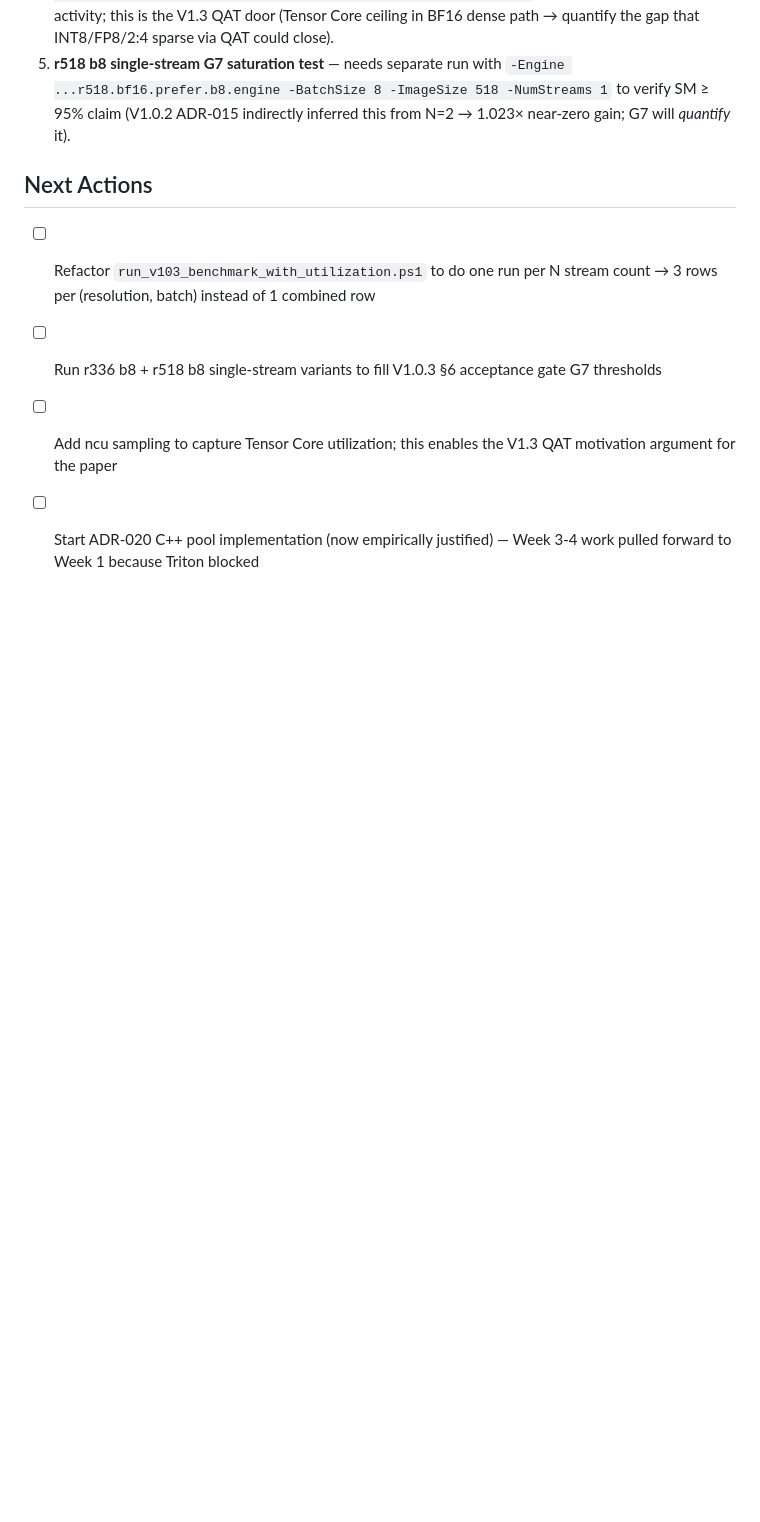
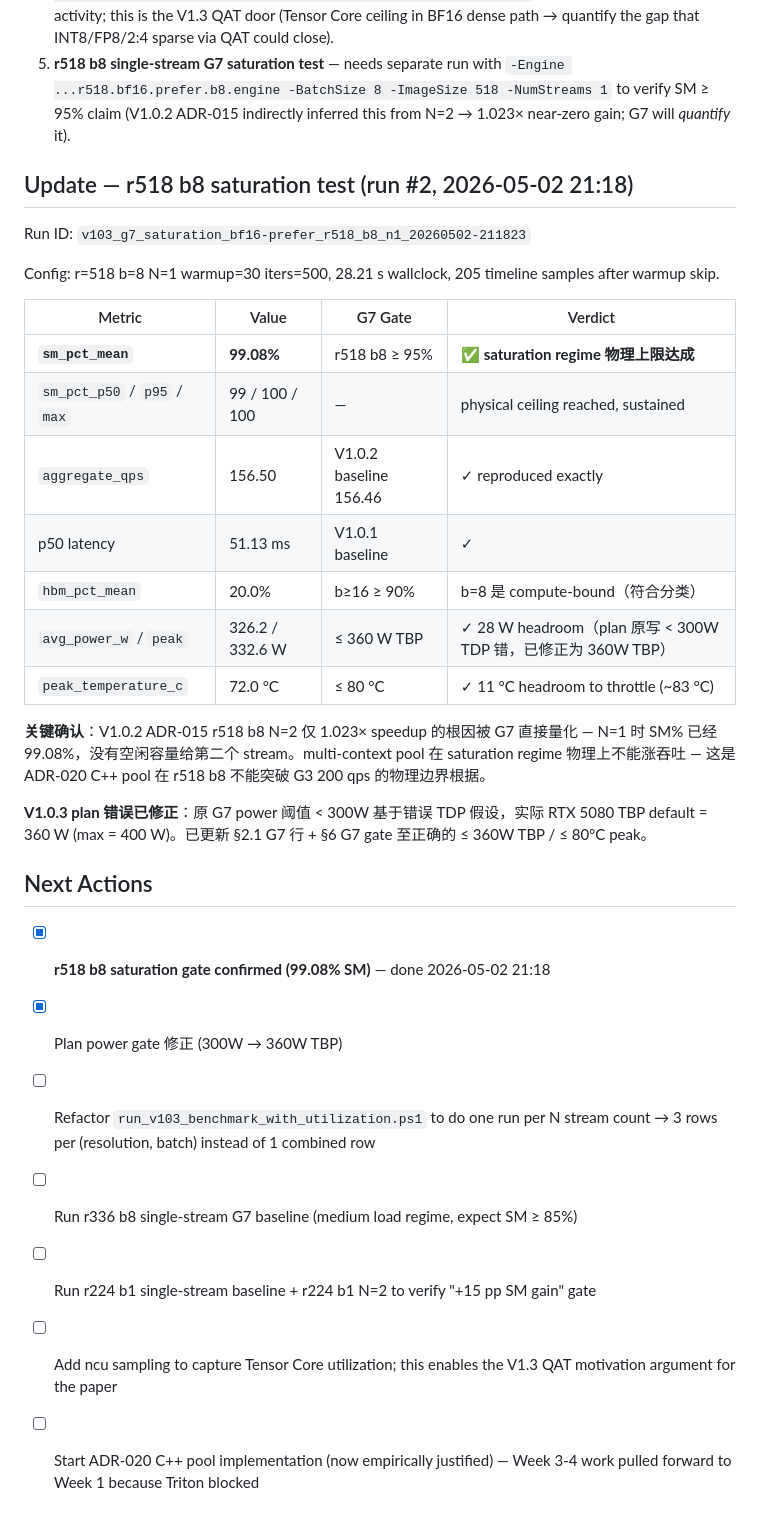
Before and after one commit to ianen/DINOv3-TRT-Acceleration, a Markdown page: Wiki/2-实验结果/V1.0.3-first-G7-datapoint_2026-05-02.md, the part around the change. GitHub-like rendering; blank space fills up the shorter version.

Commit message:
feat(v103): G7 r518 b8 saturation gate 99.08% SM 实证 + plan power gate 修正
新增 r518 b8 single-stream G7 数据 (run_id v103_g7_saturation_..._211823):
  - SM% mean 99.08% / p50 99 / p95 100 / max 100 — saturation 物理上限达成 ✅
  - aggregate qps 156.50 (V1.0.2 baseline 156.46 完美 reproduce)
  - HBM% 20% (b=8 compute-bound, 符合 regime 分类)
  - power avg 326.2W / peak 332.6W (RTX 5080 TBP 360W, 28W headroom)
  - temp peak 72°C (thermal throttle 阈 ~83°C, 11°C headroom)

Plan §2.1 G7 行 + §6 G7 gate 修正:
  - 原写 power < 300W TDP 错 — RTX 5080 实际 TBP default 360W / max 400W
  - 改为 peak_power_w ≤ 360W (no power throttle) + peak_temp ≤ 80°C
  - r518 b8 saturation gate 已达成标记 ✅ 加入 §6 + first-G7-datapoint doc

关键洞察: V1.0.2 ADR-015 r518 b8 N=2 1.023× 几无增益的根因被 G7 直接量化:
  N=1 时 SM 已 99.08%, 物理无空闲给第二 stream. ADR-020 C++ pool 在
  saturation regime 不能突破 G3 200 qps 是物理边界, 不是工程问题.

```diff
--- a/Wiki/2-实验结果/V1.0.3-first-G7-datapoint_2026-05-02.md
+++ b/Wiki/2-实验结果/V1.0.3-first-G7-datapoint_2026-05-02.md
@@ -57,9 +57,32 @@ The V1.0.3 G7 toolchain validated end-to-end on Windows:
 4. **Tensor Core measurement** — first run skipped ncu invocation. Next run will pass `-NcuTargetExe python -NcuTargetArgs "scripts\benchmark_multi_stream.py ..."` to capture HMMA pipe activity; this is the V1.3 QAT door (Tensor Core ceiling in BF16 dense path → quantify the gap that INT8/FP8/2:4 sparse via QAT could close).
 5. **r518 b8 single-stream G7 saturation test** — needs separate run with `-Engine ...r518.bf16.prefer.b8.engine -BatchSize 8 -ImageSize 518 -NumStreams 1` to verify SM ≥ 95% claim (V1.0.2 ADR-015 indirectly inferred this from N=2 → 1.023× near-zero gain; G7 will *quantify* it).
 
+## Update — r518 b8 saturation test (run #2, 2026-05-02 21:18)
+
+Run ID: `v103_g7_saturation_bf16-prefer_r518_b8_n1_20260502-211823`
+
+Config: r=518 b=8 N=1 warmup=30 iters=500, 28.21 s wallclock, 205 timeline samples after warmup skip.
+
+| Metric | Value | G7 Gate | Verdict |
+|---|---|---|---|
+| **`sm_pct_mean`** | **99.08%** | r518 b8 ≥ 95% | ✅ **saturation regime 物理上限达成** |
+| `sm_pct_p50` / `p95` / `max` | 99 / 100 / 100 | — | physical ceiling reached, sustained |
+| `aggregate_qps` | 156.50 | V1.0.2 baseline 156.46 | ✓ reproduced exactly |
+| p50 latency | 51.13 ms | V1.0.1 baseline | ✓ |
+| `hbm_pct_mean` | 20.0% | b≥16 ≥ 90% | b=8 是 compute-bound（符合分类） |
+| `avg_power_w` / `peak` | 326.2 / 332.6 W | ≤ 360 W TBP | ✓ 28 W headroom（plan 原写 < 300W TDP 错，已修正为 360W TBP）|
+| `peak_temperature_c` | 72.0 °C | ≤ 80 °C | ✓ 11 °C headroom to throttle (~83 °C) |
+
+**关键确认**：V1.0.2 ADR-015 r518 b8 N=2 仅 1.023× speedup 的根因被 G7 直接量化 — N=1 时 SM% 已经 99.08%，没有空闲容量给第二个 stream。multi-context pool 在 saturation regime 物理上不能涨吞吐 — 这是 ADR-020 C++ pool 在 r518 b8 不能突破 G3 200 qps 的物理边界根据。
+
+**V1.0.3 plan 错误已修正**：原 G7 power 阈值 < 300W 基于错误 TDP 假设，实际 RTX 5080 TBP default = 360 W (max = 400 W)。已更新 §2.1 G7 行 + §6 G7 gate 至正确的 ≤ 360W TBP / ≤ 80°C peak。
+
 ## Next Actions
 
+- [x] **r518 b8 saturation gate confirmed (99.08% SM)** — done 2026-05-02 21:18
+- [x] Plan power gate 修正 (300W → 360W TBP)
 - [ ] Refactor `run_v103_benchmark_with_utilization.ps1` to do one run per N stream count → 3 rows per (resolution, batch) instead of 1 combined row
-- [ ] Run r336 b8 + r518 b8 single-stream variants to fill V1.0.3 §6 acceptance gate G7 thresholds
+- [ ] Run r336 b8 single-stream G7 baseline (medium load regime, expect SM ≥ 85%)
+- [ ] Run r224 b1 single-stream baseline + r224 b1 N=2 to verify "+15 pp SM gain" gate
 - [ ] Add ncu sampling to capture Tensor Core utilization; this enables the V1.3 QAT motivation argument for the paper
 - [ ] Start ADR-020 C++ pool implementation (now empirically justified) — Week 3-4 work pulled forward to Week 1 because Triton blocked
```
Also changed, not shown: Wiki/0-项目计划/项目计划报告_V1.0.3.md (+6 -4 lines).
